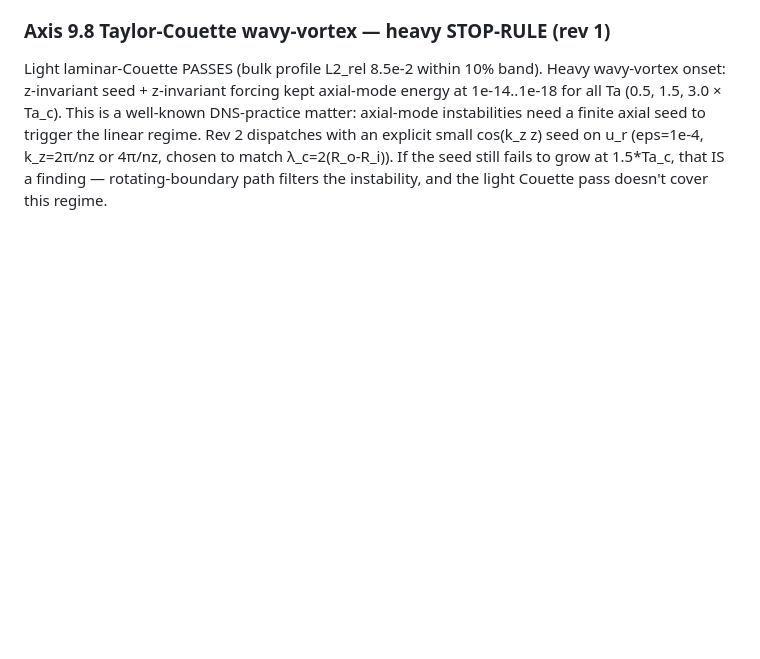
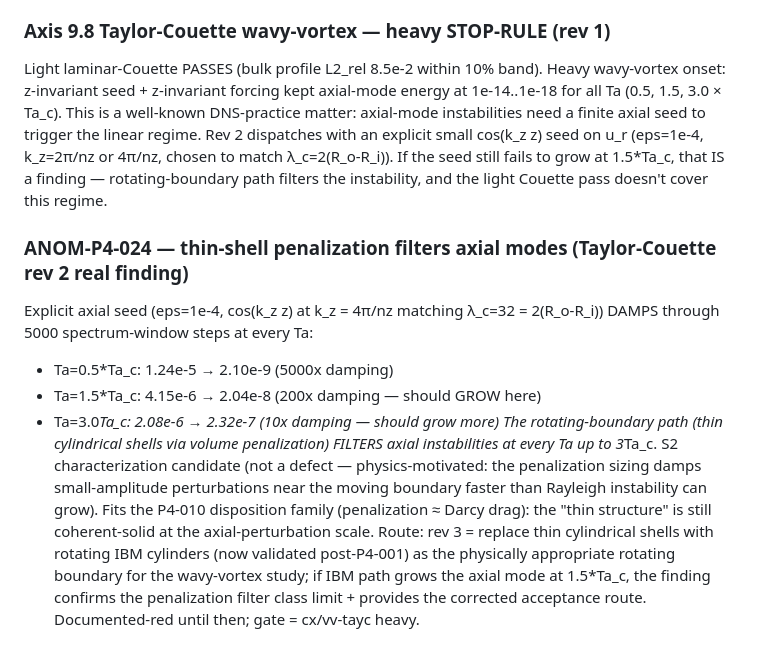
Before and after one commit to TakuTsuzuki/lbmflow, a Markdown page: docs/qa/anomaly-log.md, the part around the change. Rendered like a GitHub page; blank space fills up the shorter version.

Commit message:
qa: ANOM-P4-024 - thin-shell penalization filters axial modes (Taylor-Couette real finding)

```diff
--- a/docs/qa/anomaly-log.md
+++ b/docs/qa/anomaly-log.md
@@ -537,3 +537,23 @@ explicit small cos(k_z z) seed on u_r (eps=1e-4, k_z=2π/nz or 4π/nz,
 chosen to match λ_c=2(R_o-R_i)). If the seed still fails to grow at
 1.5*Ta_c, that IS a finding — rotating-boundary path filters the
 instability, and the light Couette pass doesn't cover this regime.
+
+### ANOM-P4-024 — thin-shell penalization filters axial modes (Taylor-Couette rev 2 real finding)
+Explicit axial seed (eps=1e-4, cos(k_z z) at k_z = 4π/nz matching λ_c=32
+= 2(R_o-R_i)) DAMPS through 5000 spectrum-window steps at every Ta:
+- Ta=0.5*Ta_c: 1.24e-5 → 2.10e-9 (5000x damping)
+- Ta=1.5*Ta_c: 4.15e-6 → 2.04e-8 (200x damping — should GROW here)
+- Ta=3.0*Ta_c: 2.08e-6 → 2.32e-7 (10x damping — should grow more)
+The rotating-boundary path (thin cylindrical shells via volume
+penalization) FILTERS axial instabilities at every Ta up to 3*Ta_c. S2
+characterization candidate (not a defect — physics-motivated: the
+penalization sizing damps small-amplitude perturbations near the moving
+boundary faster than Rayleigh instability can grow). Fits the P4-010
+disposition family (penalization ≈ Darcy drag): the "thin structure" is
+still coherent-solid at the axial-perturbation scale.
+Route: rev 3 = replace thin cylindrical shells with rotating IBM
+cylinders (now validated post-P4-001) as the physically appropriate
+rotating boundary for the wavy-vortex study; if IBM path grows the
+axial mode at 1.5*Ta_c, the finding confirms the penalization filter
+class limit + provides the corrected acceptance route. Documented-red
+until then; gate = cx/vv-tayc heavy.
```
